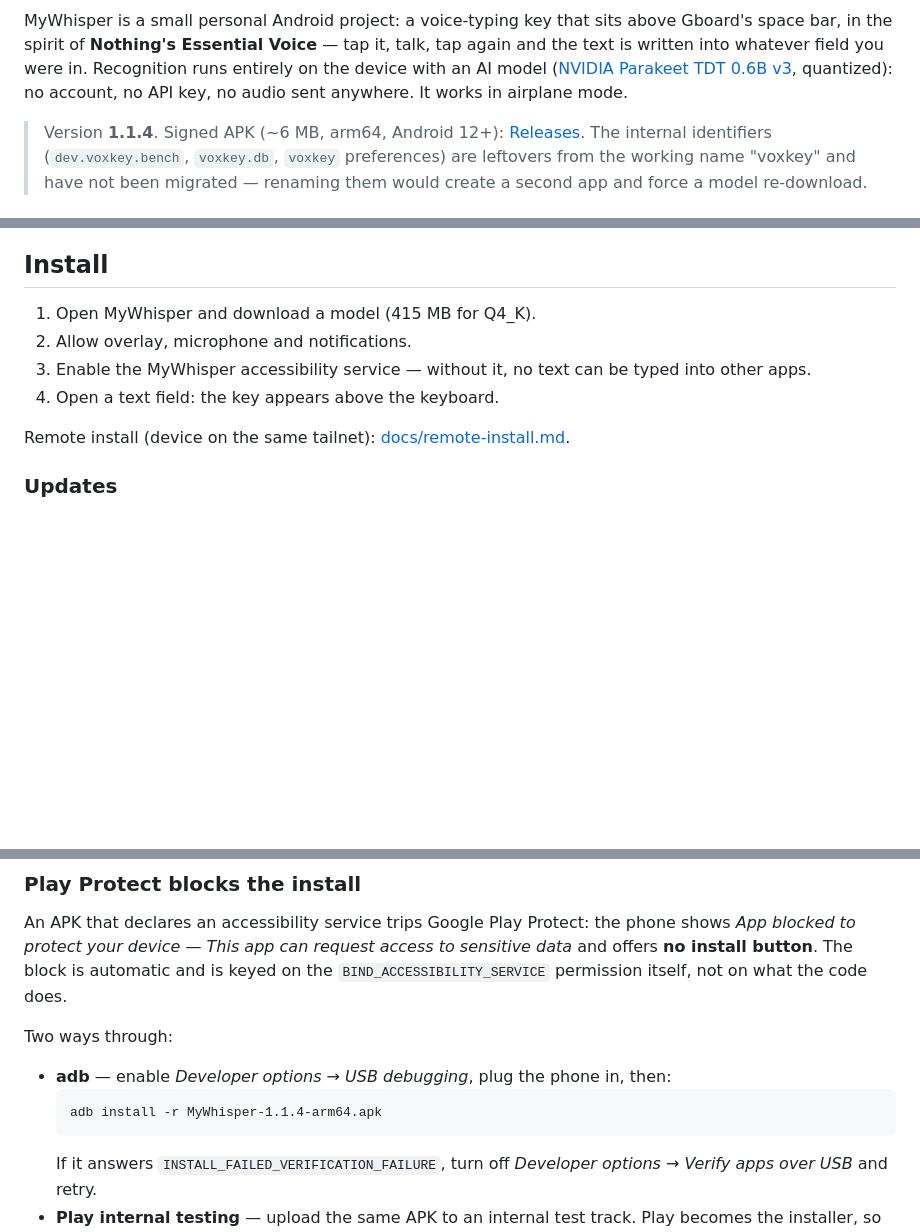
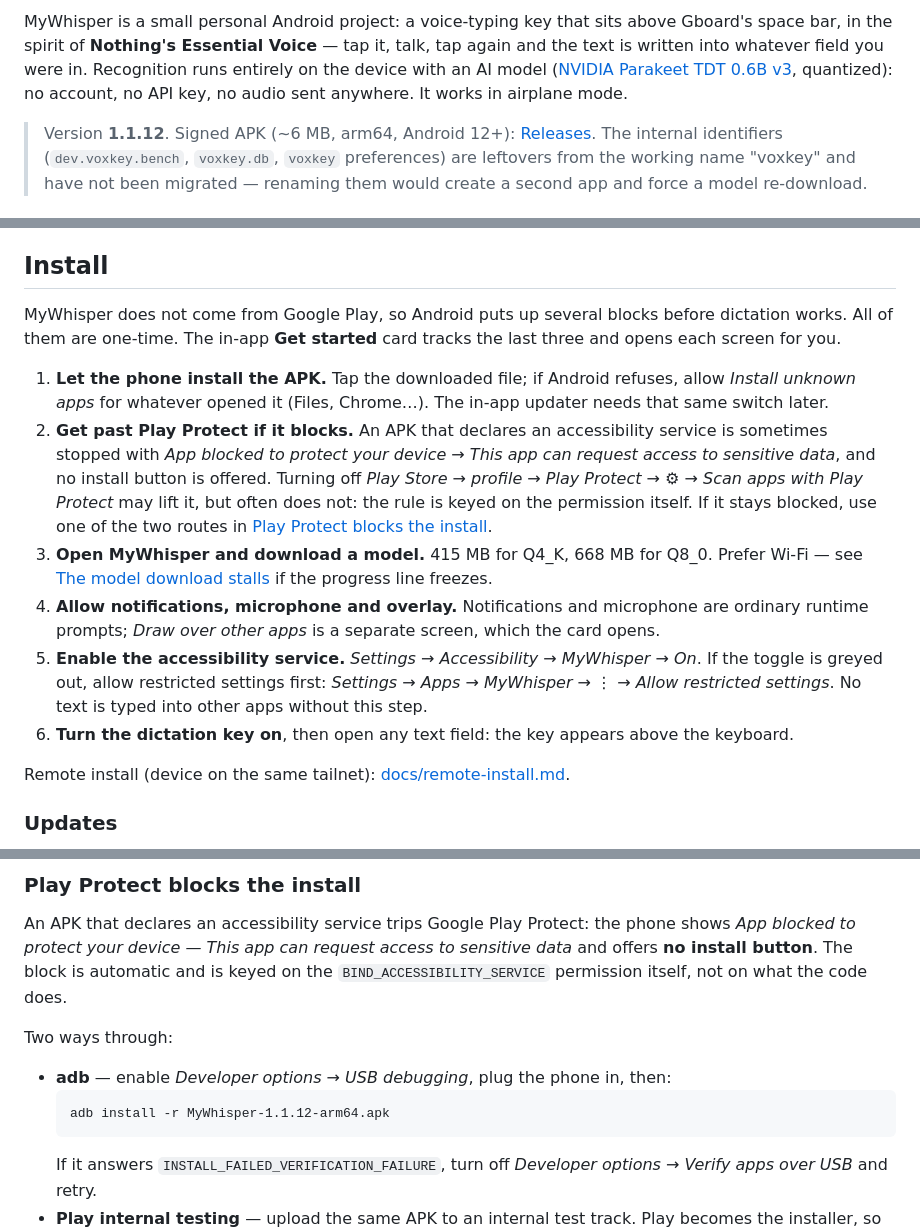
Before and after one commit to Espilonn/MyWhisper, a Markdown page: README.md, 3 parts joined by grey strips. GitHub-like rendering; blank space fills up the shorter version.

Commit message:
README: full install checklist, banner, icon
The old install steps skipped the two places Android actually blocks a
sideloaded APK: Play Protect on the install, and restricted settings on the
accessibility toggle. Both are now numbered, with the Play Protect switch
location and its usual failure, and the stale 1.1.4 references are bumped.

Adds the hero banner (16:9 and 4:3), the app icon at the root, and the social
preview image.

Co-authored-by: OpenBot <335604065+openbotgit[bot]@users.noreply.github.com>

````diff
--- a/README.md
+++ b/README.md
@@ -8,7 +15,7 @@ text is written into whatever field you were in. Recognition runs entirely on th
 with an AI model ([NVIDIA Parakeet TDT 0.6B v3](https://huggingface.co/ggml-org/parakeet-GGUF),
 quantized): no account, no API key, no audio sent anywhere. It works in airplane mode.
 
-> Version **1.1.4**. Signed APK (~6 MB, arm64, Android 12+): [Releases](https://github.com/Espilonn/MyWhisper/releases/latest).
+> Version **1.1.12**. Signed APK (~6 MB, arm64, Android 12+): [Releases](https://github.com/Espilonn/MyWhisper/releases/latest).
 > The internal identifiers (`dev.voxkey.bench`, `voxkey.db`, `voxkey` preferences) are leftovers
 > from the working name "voxkey" and have not been migrated — renaming them would create a second
 > app and force a model re-download.
@@ -102,10 +109,27 @@ the dictation, the wait after stopping is close to encoding alone.
 
 ## Install
 
-1. Open MyWhisper and download a model (415 MB for Q4_K).
-2. Allow overlay, microphone and notifications.
-3. Enable the MyWhisper accessibility service — without it, no text can be typed into other apps.
-4. Open a text field: the key appears above the keyboard.
+MyWhisper does not come from Google Play, so Android puts up several blocks before dictation works.
+All of them are one-time. The in-app **Get started** card tracks the last three and opens each
+screen for you.
+
+1. **Let the phone install the APK.** Tap the downloaded file; if Android refuses, allow *Install
+   unknown apps* for whatever opened it (Files, Chrome…). The in-app updater needs that same switch
+   later.
+2. **Get past Play Protect if it blocks.** An APK that declares an accessibility service is
+   sometimes stopped with *App blocked to protect your device → This app can request access to
+   sensitive data*, and no install button is offered. Turning off *Play Store → profile → Play
+   Protect → ⚙ → Scan apps with Play Protect* may lift it, but often does not: the rule is keyed on
+   the permission itself. If it stays blocked, use one of the two routes in
+   [Play Protect blocks the install](#play-protect-blocks-the-install).
+3. **Open MyWhisper and download a model.** 415 MB for Q4_K, 668 MB for Q8_0. Prefer Wi-Fi — see
+   [The model download stalls](#the-model-download-stalls) if the progress line freezes.
+4. **Allow notifications, microphone and overlay.** Notifications and microphone are ordinary
+   runtime prompts; *Draw over other apps* is a separate screen, which the card opens.
+5. **Enable the accessibility service.** *Settings → Accessibility → MyWhisper → On*. If the toggle
+   is greyed out, allow restricted settings first: *Settings → Apps → MyWhisper → ⋮ → Allow
+   restricted settings*. No text is typed into other apps without this step.
+6. **Turn the dictation key on**, then open any text field: the key appears above the keyboard.
 
 Remote install (device on the same tailnet): [docs/remote-install.md](docs/remote-install.md).
 
@@ -130,7 +154,7 @@ Two ways through:
 
 - **adb** — enable *Developer options → USB debugging*, plug the phone in, then:
   ```
-  adb install -r MyWhisper-1.1.4-arm64.apk
+  adb install -r MyWhisper-1.1.12-arm64.apk
   ```
   If it answers `INSTALL_FAILED_VERIFICATION_FAILURE`, turn off
   *Developer options → Verify apps over USB* and retry.
````
Also changed, not shown: other parts of README.md (+7 -0 lines), docs/img/hero-4x3.jpg (added), docs/img/hero.jpg (added), docs/img/icon.png (added), docs/img/social-preview.jpg (added), icon.png (added), 1 other file.
